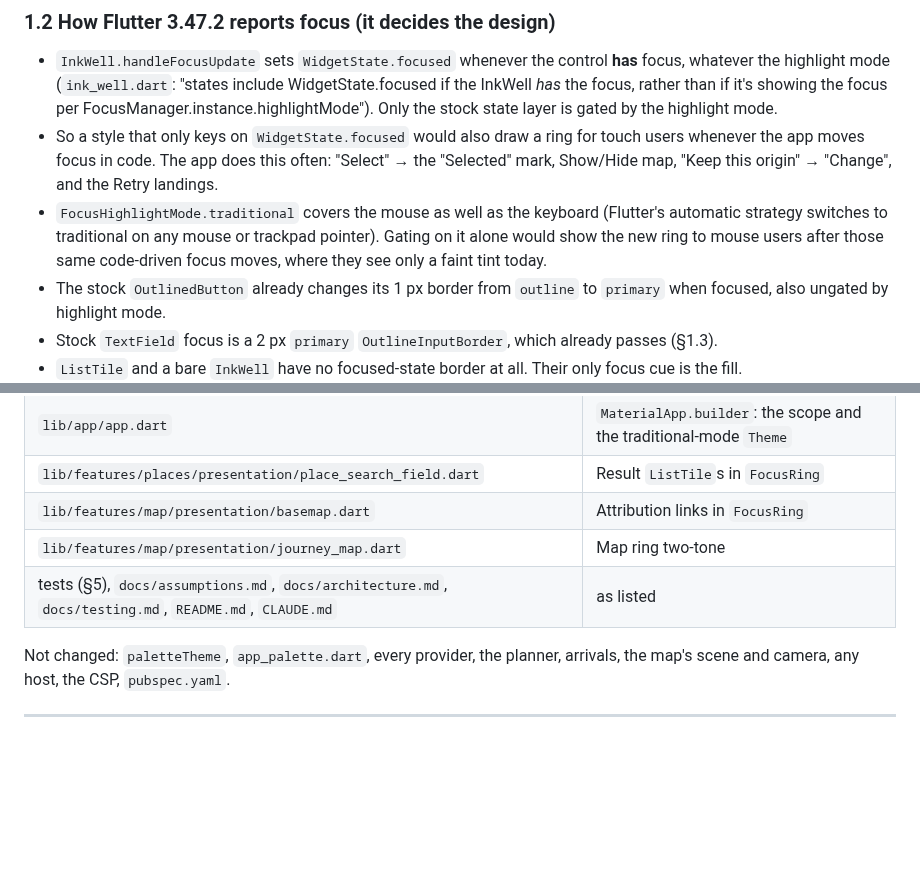
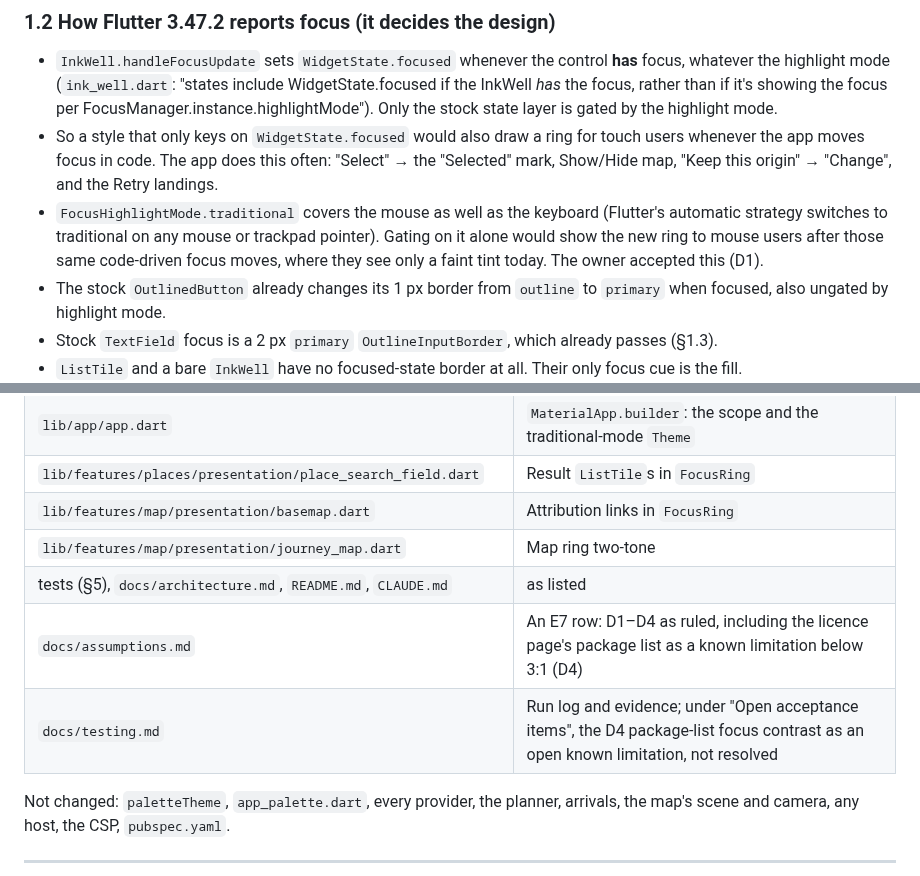
Before and after one commit to WeeJC8954/sg-smart-commute, a Markdown page: docs/e7-keyboard-focus-visibility-implementation-plan.md, 2 parts joined by grey strips. Rendered like a GitHub page; blank space fills up the shorter version.

```diff
--- a/docs/e7-keyboard-focus-visibility-implementation-plan.md
+++ b/docs/e7-keyboard-focus-visibility-implementation-plan.md
@@ -53,7 +52,7 @@ uses it. E7 extends this existing indicator to the Material controls and does no
   "Change", and the Retry landings.
 - `FocusHighlightMode.traditional` covers the mouse as well as the keyboard (Flutter's automatic strategy switches
   to traditional on any mouse or trackpad pointer). Gating on it alone would show the new ring to mouse users after
-  those same code-driven focus moves, where they see only a faint tint today.
+  those same code-driven focus moves, where they see only a faint tint today. The owner accepted this (D1).
 - The stock `OutlinedButton` already changes its 1 px border from `outline` to `primary` when focused, also
   ungated by highlight mode.
 - Stock `TextField` focus is a 2 px `primary` `OutlineInputBorder`, which already passes (§1.3).
@@ -204,7 +203,9 @@ keeps the "Screen readers and focus" rule in `docs/assumptions.md`.
 | `lib/features/places/presentation/place_search_field.dart` | Result `ListTile`s in `FocusRing` |
 | `lib/features/map/presentation/basemap.dart` | Attribution links in `FocusRing` |
 | `lib/features/map/presentation/journey_map.dart` | Map ring two-tone |
-| tests (§5), `docs/assumptions.md`, `docs/architecture.md`, `docs/testing.md`, `README.md`, `CLAUDE.md` | as listed |
+| tests (§5), `docs/architecture.md`, `README.md`, `CLAUDE.md` | as listed |
+| `docs/assumptions.md` | An E7 row: D1–D4 as ruled, including the licence page's package list as a known limitation below 3:1 (D4) |
+| `docs/testing.md` | Run log and evidence; under "Open acceptance items", the D4 package-list focus contrast as an open known limitation, not resolved |
 
 Not changed: `paletteTheme`, `app_palette.dart`, every provider, the planner, arrivals, the map's scene and camera,
 any host, the CSP, `pubspec.yaml`.
```
Also changed, not shown: other parts of docs/e7-keyboard-focus-visibility-implementation-plan.md (+12 -10 lines).
